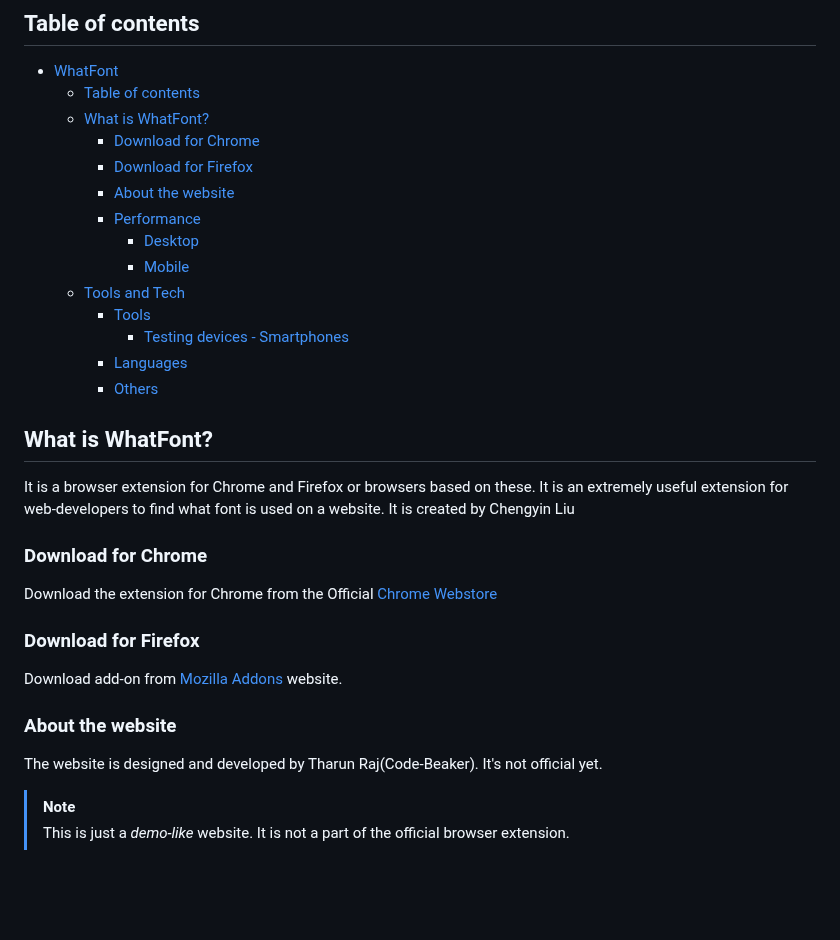
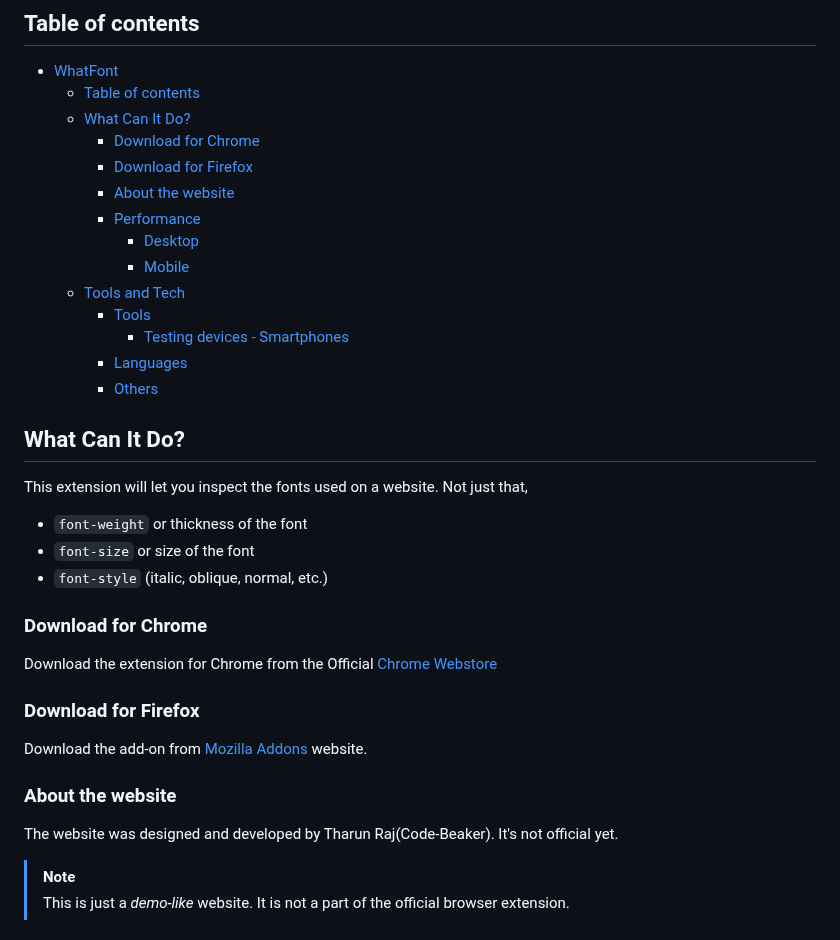
Before and after one commit to Code-Beaker/whatfont-web, a Markdown page: README.md, the part around the change. Rendered like a GitHub page; blank space fills up the shorter version.

```diff
--- a/README.md
+++ b/README.md
@@ -9,7 +9,7 @@ WhatFont lets you inspect the typography of a website and provide information on
 
 - [WhatFont](#whatfont)
   - [Table of contents](#table-of-contents)
-  - [What is WhatFont?](#what-is-whatfont)
+  - [What Can It Do?](#what-can-it-do)
     - [Download for Chrome](#download-for-chrome)
     - [Download for Firefox](#download-for-firefox)
     - [About the website](#about-the-website)
@@ -22,9 +22,11 @@ WhatFont lets you inspect the typography of a website and provide information on
     - [Languages](#languages)
     - [Others](#others)
 
-## What is WhatFont?
-
-It is a browser extension for Chrome and Firefox or browsers based on these. It is an extremely useful extension for web-developers to find what font is used on a website. It is created by Chengyin Liu
+## What Can It Do?
+This extension will let you inspect the fonts used on a website. Not just that,
+- `font-weight` or thickness of the font
+- `font-size` or size of the font
+- `font-style` (italic, oblique, normal, etc.)
 
 ### Download for Chrome
 
@@ -32,11 +34,11 @@ Download the extension for Chrome from the Official [Chrome Webstore](https://ch
 
 ### Download for Firefox
 
-Download add-on from [Mozilla Addons](https://addons.mozilla.org) website.
+Download the add-on from [Mozilla Addons](https://addons.mozilla.org) website.
 
 ### About the website
 
-The website is designed and developed by Tharun Raj(Code-Beaker). It's not official yet.
+The website was designed and developed by Tharun Raj(Code-Beaker). It's not official yet.
 
 > [!NOTE]
 > This is just a _demo-like_ website. It is not a part of the official browser extension.
```
